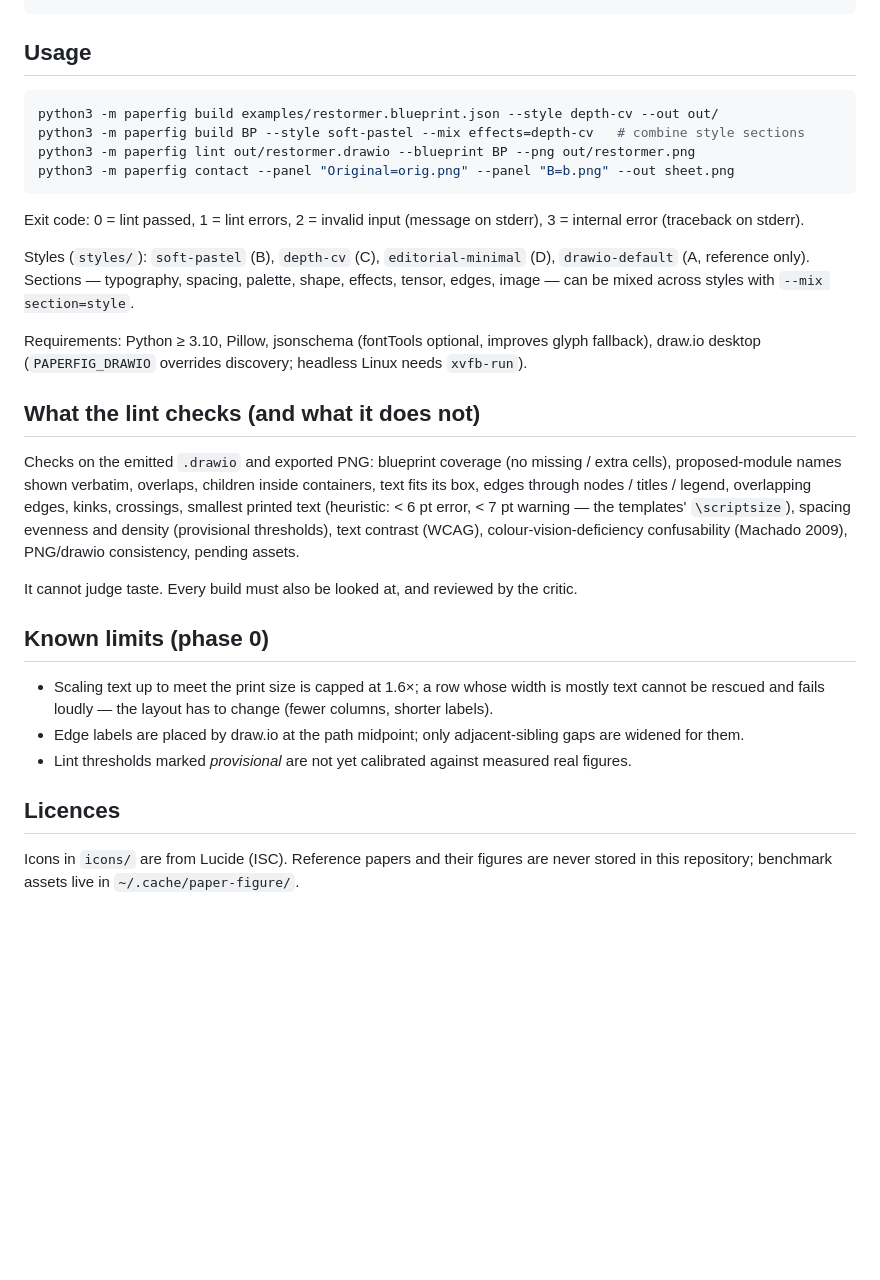
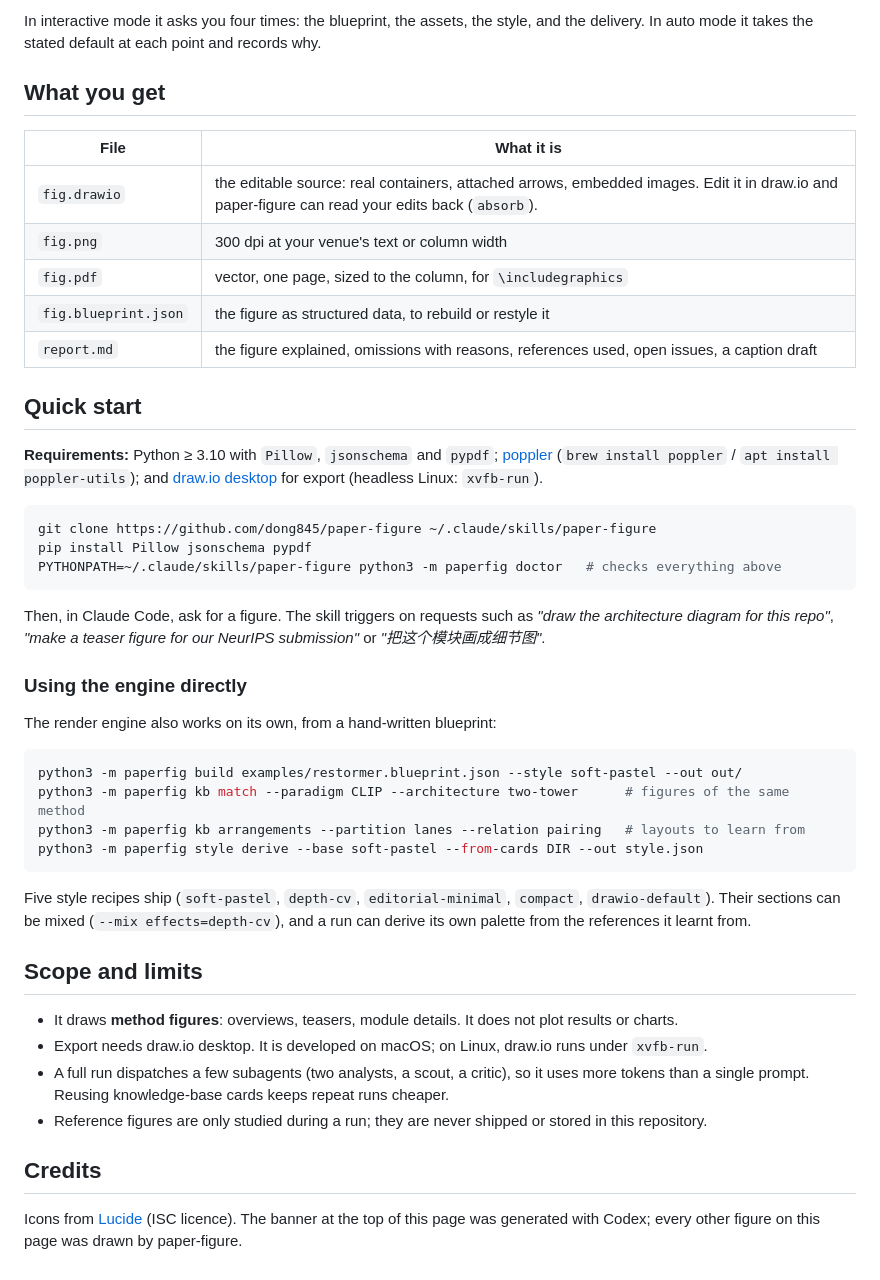
Before and after one commit to dong845/paper-figure, a Markdown page: README.md, the part around one of its changes. Rendered like a GitHub page; blank space fills up the shorter version.

````diff
--- a/README.md
+++ b/README.md
@@ -18,43 +79,55 @@ blueprint.json ─► layout (measured row/column/grid, uniform gaps, routing ch
+In interactive mode it asks you four times: the blueprint, the assets, the style, and the delivery. In auto mode it
+takes the stated default at each point and records why.
+
+## What you get
+
+| File | What it is |
+|---|---|
+| `fig.drawio` | the editable source: real containers, attached arrows, embedded images. Edit it in draw.io and paper-figure can read your edits back (`absorb`). |
+| `fig.png` | 300 dpi at your venue's text or column width |
+| `fig.pdf` | vector, one page, sized to the column, for `\includegraphics` |
+| `fig.blueprint.json` | the figure as structured data, to rebuild or restyle it |
+| `report.md` | the figure explained, omissions with reasons, references used, open issues, a caption draft |
+
+## Quick start
+
+**Requirements:** Python ≥ 3.10 with `Pillow`, `jsonschema` and `pypdf`; [poppler](https://poppler.freedesktop.org/)
+(`brew install poppler` / `apt install poppler-utils`); and [draw.io desktop](https://www.drawio.com) for export
+(headless Linux: `xvfb-run`).
+
+```bash
+git clone https://github.com/dong845/paper-figure ~/.claude/skills/paper-figure
+pip install Pillow jsonschema pypdf
+PYTHONPATH=~/.claude/skills/paper-figure python3 -m paperfig doctor   # checks everything above
 ```
 
-## Usage
+Then, in Claude Code, ask for a figure. The skill triggers on requests such as *"draw the architecture diagram for
+this repo"*, *"make a teaser figure for our NeurIPS submission"* or *"把这个模块画成细节图"*.
+
+### Using the engine directly
+
+The render engine also works on its own, from a hand-written blueprint:
 
 ```bash
-python3 -m paperfig build examples/restormer.blueprint.json --style depth-cv --out out/
-python3 -m paperfig build BP --style soft-pastel --mix effects=depth-cv   # combine style sections
-python3 -m paperfig lint out/restormer.drawio --blueprint BP --png out/restormer.png
-python3 -m paperfig contact --panel "Original=orig.png" --panel "B=b.png" --out sheet.png
+python3 -m paperfig build examples/restormer.blueprint.json --style soft-pastel --out out/
+python3 -m paperfig kb match --paradigm CLIP --architecture two-tower      # figures of the same method
+python3 -m paperfig kb arrangements --partition lanes --relation pairing   # layouts to learn from
+python3 -m paperfig style derive --base soft-pastel --from-cards DIR --out style.json
 ```
 
-Exit code: 0 = lint passed, 1 = lint errors, 2 = invalid input (message on stderr), 3 = internal error (traceback on stderr).
+Five style recipes ship (`soft-pastel`, `depth-cv`, `editorial-minimal`, `compact`, `drawio-default`). Their
+sections can be mixed (`--mix effects=depth-cv`), and a run can derive its own palette from the references it
+learnt from.
 
-Styles (`styles/`): `soft-pastel` (B), `depth-cv` (C), `editorial-minimal` (D), `drawio-default`
-(A, reference only). Sections — typography, spacing, palette, shape, effects, tensor, edges, image —
-can be mixed across styles with `--mix section=style`.
+## Scope and limits
 
-Requirements: Python ≥ 3.10, Pillow, jsonschema (fontTools optional, improves glyph fallback),
-draw.io desktop (`PAPERFIG_DRAWIO` overrides discovery; headless Linux needs `xvfb-run`).
+- It draws **method figures**: overviews, teasers, module details. It does not plot results or charts.
+- Export needs draw.io desktop. It is developed on macOS; on Linux, draw.io runs under `xvfb-run`.
+- A full run dispatches a few subagents (two analysts, a scout, a critic), so it uses more tokens than a single
+  prompt. Reusing knowledge-base cards keeps repeat runs cheaper.
+- Reference figures are only studied during a run; they are never shipped or stored in this repository.
 
-## What the lint checks (and what it does not)
+## Credits
 
-Checks on the emitted `.drawio` and exported PNG: blueprint coverage (no missing / extra cells),
-proposed-module names shown verbatim, overlaps, children inside containers, text fits its box,
-edges through nodes / titles / legend, overlapping edges, kinks, crossings, smallest printed text
-(heuristic: < 6 pt error, < 7 pt warning — the templates' `\scriptsize`), spacing evenness and
-density (provisional thresholds), text contrast (WCAG), colour-vision-deficiency confusability
-(Machado 2009), PNG/drawio consistency, pending assets.
-
-It cannot judge taste. Every build must also be looked at, and reviewed by the critic.
-
-## Known limits (phase 0)
-
-- Scaling text up to meet the print size is capped at 1.6×; a row whose width is mostly text
-  cannot be rescued and fails loudly — the layout has to change (fewer columns, shorter labels).
-- Edge labels are placed by draw.io at the path midpoint; only adjacent-sibling gaps are widened
-  for them.
-- Lint thresholds marked *provisional* are not yet calibrated against measured real figures.
-
-## Licences
-
-Icons in `icons/` are from Lucide (ISC). Reference papers and their figures are never
-stored in this repository; benchmark assets live in `~/.cache/paper-figure/`.
+Icons from [Lucide](https://lucide.dev) (ISC licence). The banner at the top of this page was generated with Codex;
+every other figure on this page was drawn by paper-figure.
````
Also changed, not shown: other parts of README.md (+74 -13 lines), README.zh-CN.md (added, +118 -0 lines), docs/readme/gallery-gat.png (added), docs/readme/gallery-latent-diffusion.png (added), docs/readme/gallery-reflexion.png (added), docs/readme/gallery-transunet.png (added), docs/readme/hero.png (added), docs/readme/pipeline.png (added), 1 other file.
